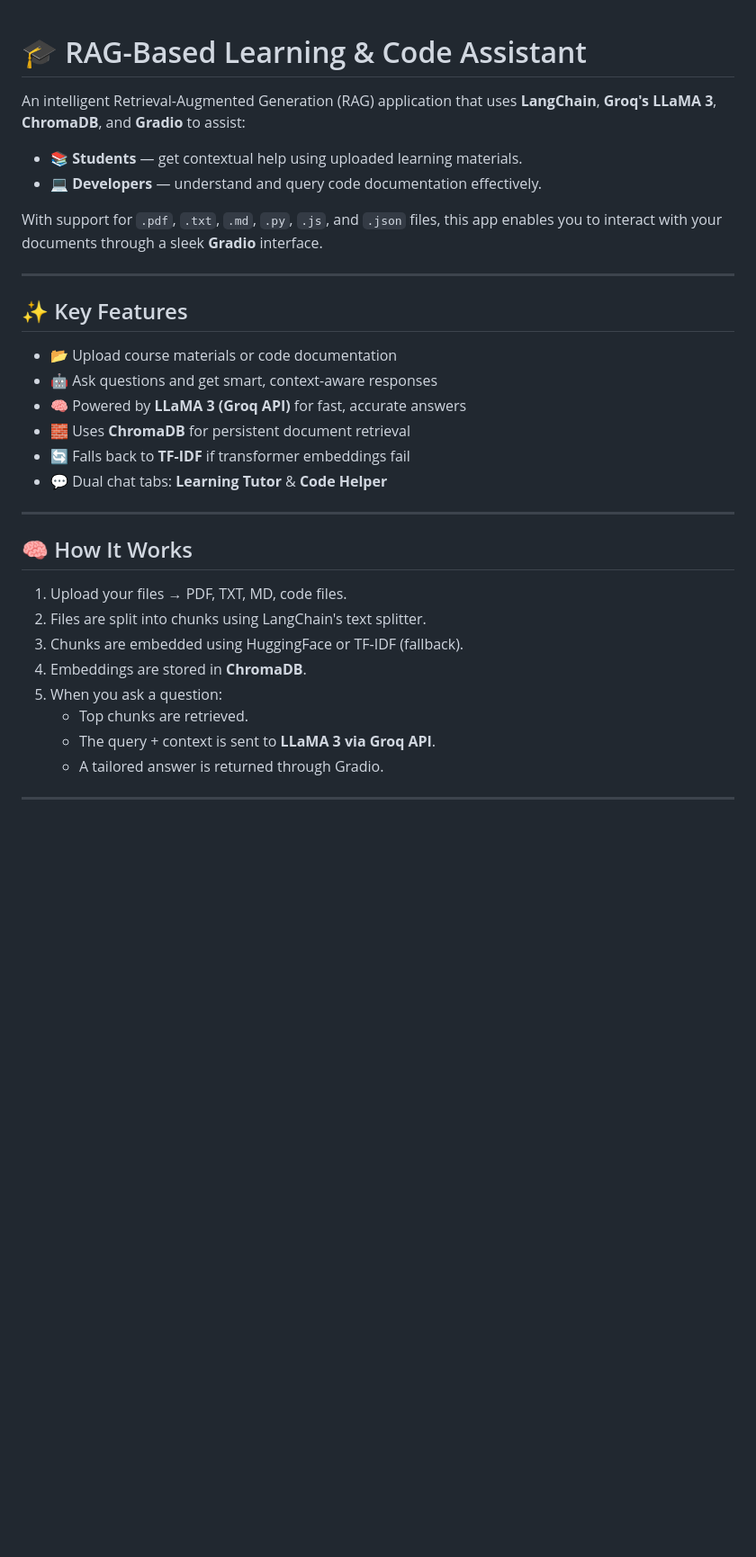
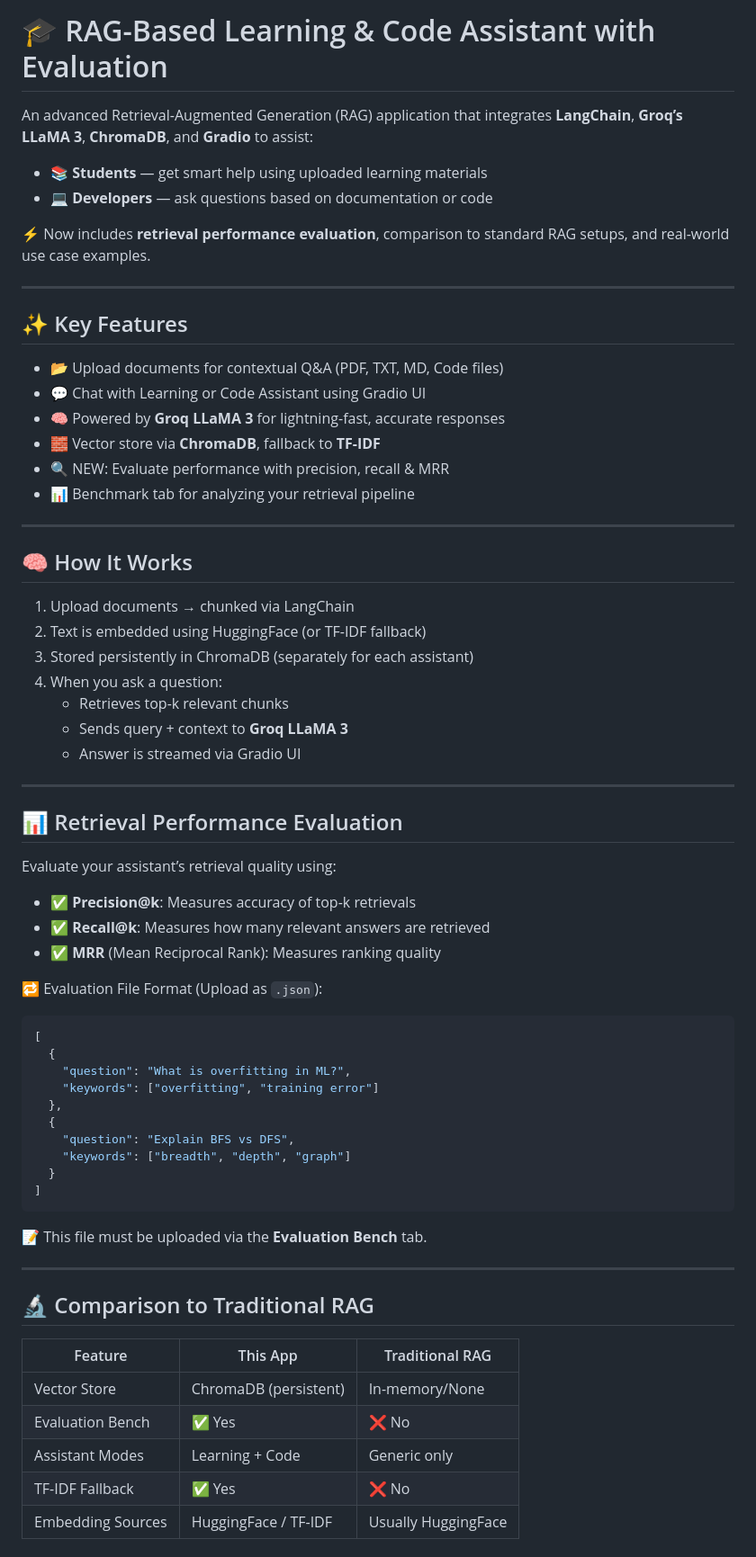
Before and after one commit to ahmadsanafarooq/Data-Science-Machine-Learning-Nodebook, a Markdown page: GEN AI/Rag_Learning_Assistant/README.md, the part around one of its changes. Shown at 90% size. GitHub-like rendering; blank space fills up the shorter version.

````diff
--- a/GEN AI/Rag_Learning_Assistant/README.md
+++ b/GEN AI/Rag_Learning_Assistant/README.md
@@ -1,33 +1,70 @@
+# 🎓 RAG-Based Learning & Code Assistant with Evaluation
 
-# 🎓 RAG-Based Learning & Code Assistant
+An advanced Retrieval-Augmented Generation (RAG) application that integrates **LangChain**, **Groq’s LLaMA 3**, **ChromaDB**, and **Gradio** to assist:
 
-An intelligent Retrieval-Augmented Generation (RAG) application that uses **LangChain**, **Groq's LLaMA 3**, **ChromaDB**, and **Gradio** to assist:
+- 📚 **Students** — get smart help using uploaded learning materials
+- 💻 **Developers** — ask questions based on documentation or code
 
-- 📚 **Students** — get contextual help using uploaded learning materials.
-- 💻 **Developers** — understand and query code documentation effectively.
-
-With support for `.pdf`, `.txt`, `.md`, `.py`, `.js`, and `.json` files, this app enables you to interact with your documents through a sleek **Gradio** interface.
+⚡ Now includes **retrieval performance evaluation**, comparison to standard RAG setups, and real-world use case examples.
 
 ---
 
 ## ✨ Key Features
 
-- 📂 Upload course materials or code documentation
-- 🤖 Ask questions and get smart, context-aware responses
-- 🧠 Powered by **LLaMA 3 (Groq API)** for fast, accurate answers
-- 🧱 Uses **ChromaDB** for persistent document retrieval
-- 🔄 Falls back to **TF-IDF** if transformer embeddings fail
-- 💬 Dual chat tabs: **Learning Tutor** & **Code Helper**
+- 📂 Upload documents for contextual Q&A (PDF, TXT, MD, Code files)
+- 💬 Chat with Learning or Code Assistant using Gradio UI
+- 🧠 Powered by **Groq LLaMA 3** for lightning-fast, accurate responses
+- 🧱 Vector store via **ChromaDB**, fallback to **TF-IDF**
+- 🔍 NEW: Evaluate performance with precision, recall & MRR
+- 📊 Benchmark tab for analyzing your retrieval pipeline
 
 ---
 
 ## 🧠 How It Works
 
-1. Upload your files → PDF, TXT, MD, code files.
-2. Files are split into chunks using LangChain's text splitter.
-3. Chunks are embedded using HuggingFace or TF-IDF (fallback).
-4. Embeddings are stored in **ChromaDB**.
-5. When you ask a question:
-    - Top chunks are retrieved.
-    - The query + context is sent to **LLaMA 3 via Groq API**.
-    - A tailored answer is returned through Gradio.
+1. Upload documents → chunked via LangChain
+2. Text is embedded using HuggingFace (or TF-IDF fallback)
+3. Stored persistently in ChromaDB (separately for each assistant)
+4. When you ask a question:
+   - Retrieves top-k relevant chunks
+   - Sends query + context to **Groq LLaMA 3**
+   - Answer is streamed via Gradio UI
+
+---
+
+## 📊 Retrieval Performance Evaluation
+
+Evaluate your assistant’s retrieval quality using:
+
+- ✅ **Precision@k**: Measures accuracy of top-k retrievals
+- ✅ **Recall@k**: Measures how many relevant answers are retrieved
+- ✅ **MRR** (Mean Reciprocal Rank): Measures ranking quality
+
+🔁 Evaluation File Format (Upload as `.json`):
+```json
+[
+  {
+    "question": "What is overfitting in ML?",
+    "keywords": ["overfitting", "training error"]
+  },
+  {
+    "question": "Explain BFS vs DFS",
+    "keywords": ["breadth", "depth", "graph"]
+  }
+]
+```
+
+📝 This file must be uploaded via the **Evaluation Bench** tab.
+
+---
+
+## 🔬 Comparison to Traditional RAG
+
+| Feature              | This App             | Traditional RAG    |
+|----------------------|----------------------|--------------------|
+| Vector Store         | ChromaDB (persistent)| In-memory/None     |
+| Evaluation Bench     | ✅ Yes               | ❌ No               |
+| Assistant Modes      | Learning + Code      | Generic only       |
+| TF-IDF Fallback      | ✅ Yes               | ❌ No               |
+| Embedding Sources    | HuggingFace / TF-IDF | Usually HuggingFace|
+
````
Also changed, not shown: other parts of GEN AI/Rag_Learning_Assistant/README.md (+51 -77 lines).
